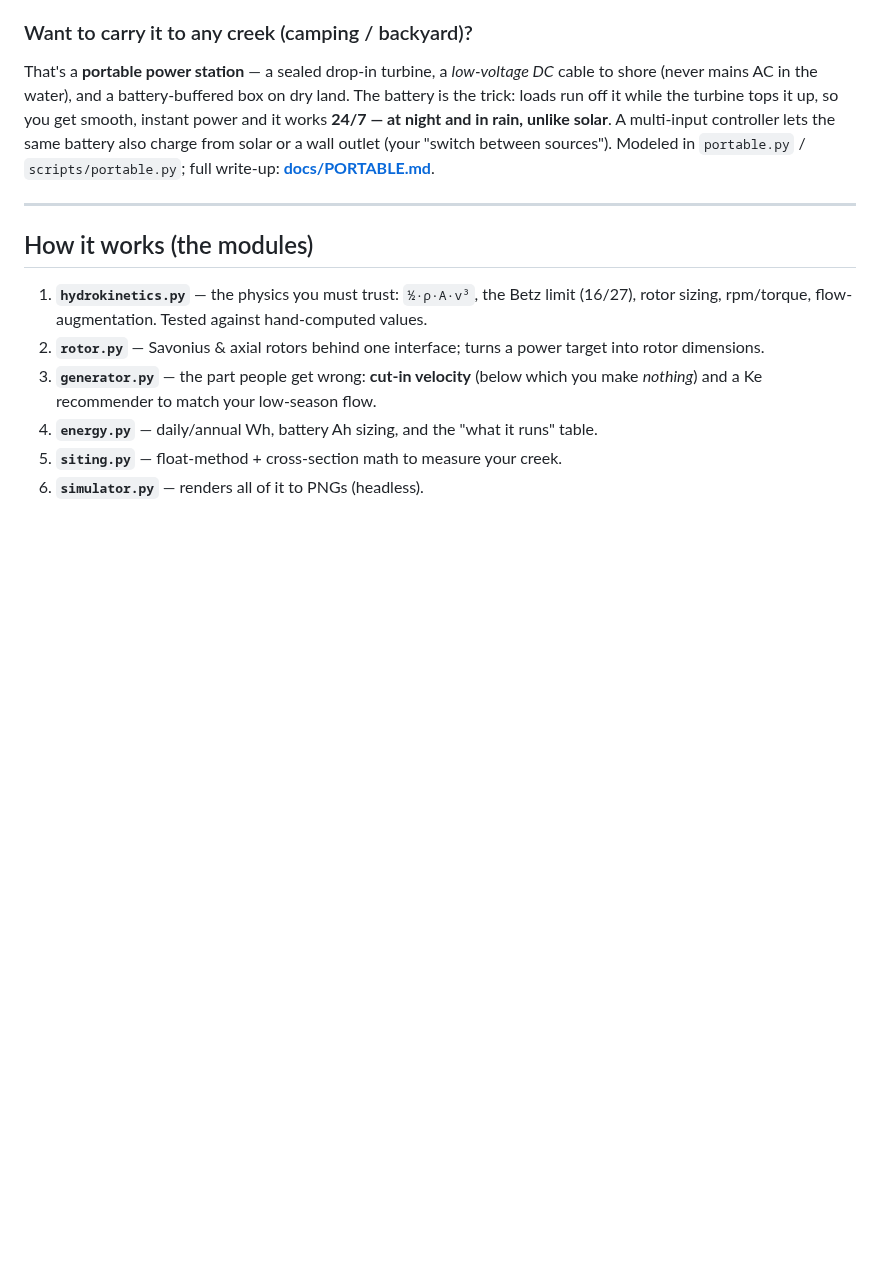
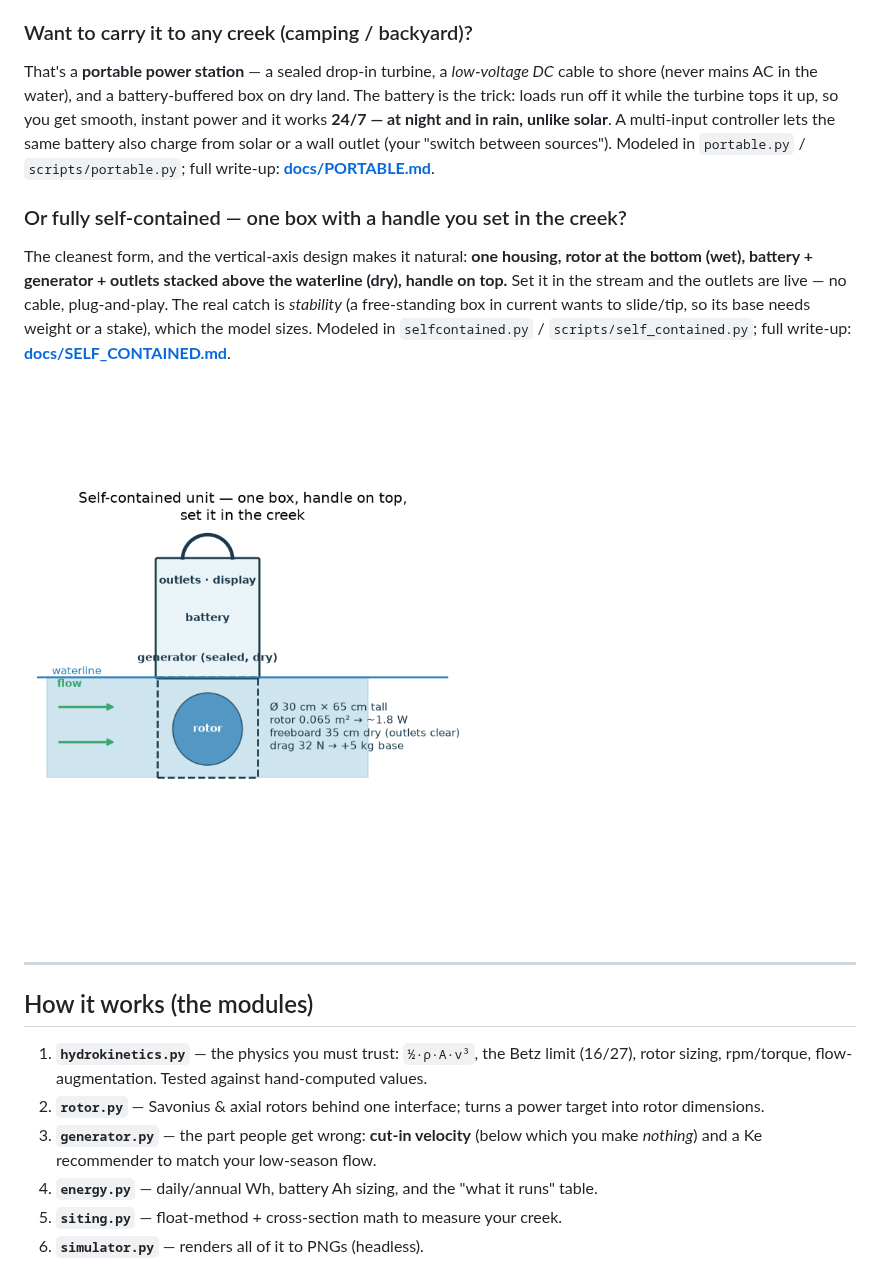
Before and after one commit to Jaspario1199/CreekTurbine, a Markdown page: README.md, the part around one of its changes. Drawn GitHub-style; pictures changed too: docs/images/self_contained.png (added); blank space fills up the shorter version.

```diff
--- a/README.md
+++ b/README.md
@@ -105,6 +105,18 @@ solar**. A multi-input controller lets the same battery also charge from solar o
 a wall outlet (your "switch between sources"). Modeled in `portable.py` /
 `scripts/portable.py`; full write-up: **[docs/PORTABLE.md](docs/PORTABLE.md)**.
 
+### Or fully self-contained — one box with a handle you set in the creek?
+
+The cleanest form, and the vertical-axis design makes it natural: **one housing,
+rotor at the bottom (wet), battery + generator + outlets stacked above the
+waterline (dry), handle on top.** Set it in the stream and the outlets are live —
+no cable, plug-and-play. The real catch is *stability* (a free-standing box in
+current wants to slide/tip, so its base needs weight or a stake), which the model
+sizes. Modeled in `selfcontained.py` / `scripts/self_contained.py`; full write-up:
+**[docs/SELF_CONTAINED.md](docs/SELF_CONTAINED.md)**.
+
+![Self-contained unit](docs/images/self_contained.png)
+
 ---
 
 ## How it works (the modules)
```
Also changed, not shown: other parts of README.md (+6 -0 lines), docs/SELF_CONTAINED.md (added, +86 -0 lines), 5 other files.
